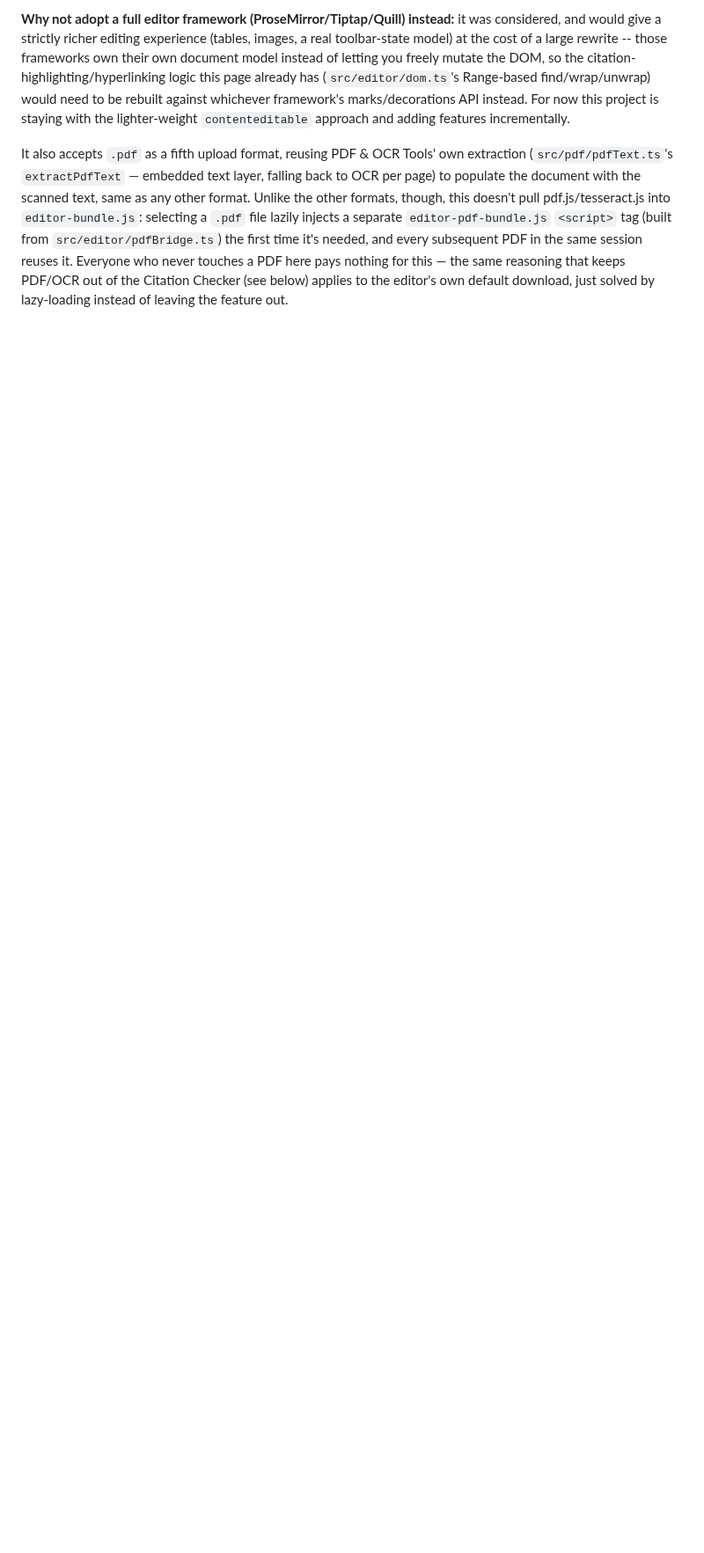
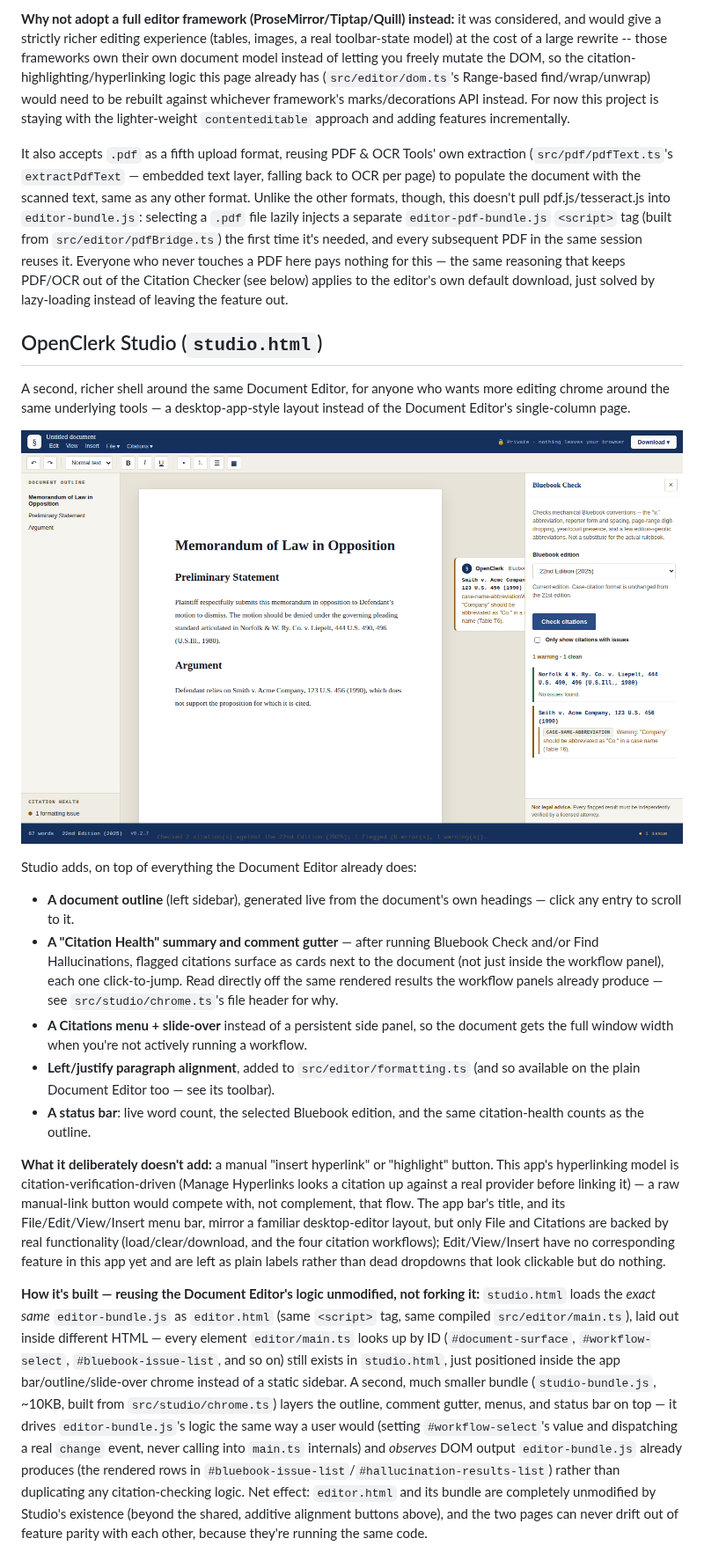
Before and after one commit to OpenClerkProject/openclerk-web, a Markdown page: README.md, the part around one of its changes. Shown at 88% size. Drawn GitHub-style; pictures changed too: docs/screenshots/studio.png (added); blank space fills up the shorter version.

```diff
--- a/README.md
+++ b/README.md
@@ -66,3 +66,52 @@ session reuses it. Everyone who never touches a PDF here pays nothing for this
 reasoning that keeps PDF/OCR out of the Citation Checker (see below) applies to the editor's own
 default download, just solved by lazy-loading instead of leaving the feature out.
 
+## OpenClerk Studio (`studio.html`)
+
+A second, richer shell around the same Document Editor, for anyone who wants more editing
+chrome around the same underlying tools — a desktop-app-style layout instead of the Document
+Editor's single-column page.
+
+![OpenClerk Studio: app bar, formatting toolbar, document outline, the document itself, a
+comment gutter showing a flagged citation, an open Bluebook Check slide-over, and a status
+bar](docs/screenshots/studio.png)
+
+Studio adds, on top of everything the Document Editor already does:
+
+- **A document outline** (left sidebar), generated live from the document's own headings —
+  click any entry to scroll to it.
+- **A "Citation Health" summary and comment gutter** — after running Bluebook Check and/or Find
+  Hallucinations, flagged citations surface as cards next to the document (not just inside the
+  workflow panel), each one click-to-jump. Read directly off the same rendered results the
+  workflow panels already produce — see `src/studio/chrome.ts`'s file header for why.
+- **A Citations menu + slide-over** instead of a persistent side panel, so the document gets the
+  full window width when you're not actively running a workflow.
+- **Left/justify paragraph alignment**, added to `src/editor/formatting.ts` (and so available on
+  the plain Document Editor too — see its toolbar).
+- **A status bar**: live word count, the selected Bluebook edition, and the same citation-health
+  counts as the outline.
+
+**What it deliberately doesn't add:** a manual "insert hyperlink" or "highlight" button. This
+app's hyperlinking model is citation-verification-driven (Manage Hyperlinks looks a citation up
+against a real provider before linking it) — a raw manual-link button would compete with, not
+complement, that flow. The app bar's title, and its File/Edit/View/Insert menu bar, mirror a
+familiar desktop-editor layout, but only File and Citations are backed by real functionality
+(load/clear/download, and the four citation workflows); Edit/View/Insert have no corresponding
+feature in this app yet and are left as plain labels rather than dead dropdowns that look
+clickable but do nothing.
+
+**How it's built — reusing the Document Editor's logic unmodified, not forking it:**
+`studio.html` loads the *exact same* `editor-bundle.js` as `editor.html` (same `<script>` tag,
+same compiled `src/editor/main.ts`), laid out inside different HTML — every element
+`editor/main.ts` looks up by ID (`#document-surface`, `#workflow-select`,
+`#bluebook-issue-list`, and so on) still exists in `studio.html`, just positioned inside the app
+bar/outline/slide-over chrome instead of a static sidebar. A second, much smaller bundle
+(`studio-bundle.js`, ~10KB, built from `src/studio/chrome.ts`) layers the outline, comment
+gutter, menus, and status bar on top — it drives `editor-bundle.js`'s logic the same way a user
+would (setting `#workflow-select`'s value and dispatching a real `change` event, never calling
+into `main.ts` internals) and *observes* DOM output `editor-bundle.js` already produces (the
+rendered rows in `#bluebook-issue-list`/`#hallucination-results-list`) rather than duplicating
+any citation-checking logic. Net effect: `editor.html` and its bundle are completely unmodified
+by Studio's existence (beyond the shared, additive alignment buttons above), and the two pages
+can never drift out of feature parity with each other, because they're running the same code.
+
```
Also changed, not shown: other parts of README.md (+20 -1 lines), docs/screenshots/editor.png (added), docs/screenshots/studio-mobile-notice.png (added), 10 other files.
